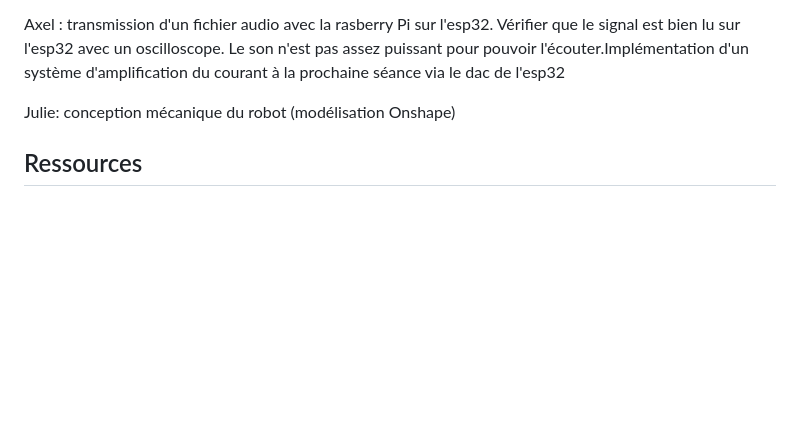
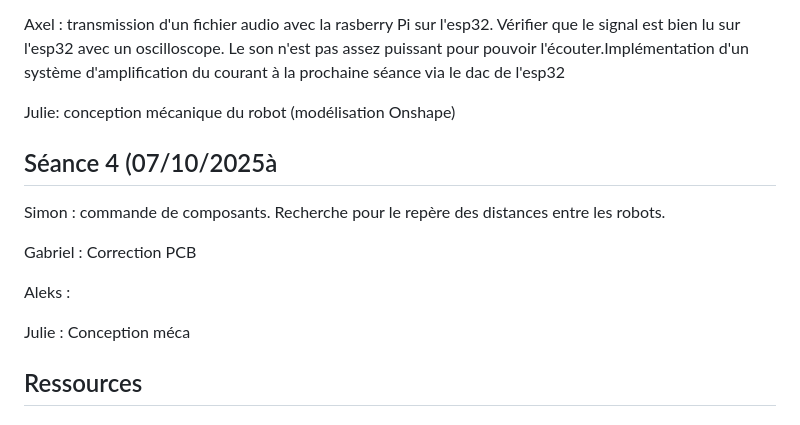
Before and after one commit to Spoyke/Nomad, a Markdown page: README.md, the part around the change. Drawn GitHub-style; blank space fills up the shorter version.

```diff
--- a/README.md
+++ b/README.md
@@ -103,6 +103,16 @@ Axel : transmission d'un fichier audio avec la rasberry Pi sur l'esp32. Vérifie
 
 Julie: conception mécanique du robot (modélisation Onshape)
 
+## Séance 4 (07/10/2025à
+
+ Simon : commande de composants. Recherche pour le repère des distances entre les robots.
+
+ Gabriel : Correction PCB
+
+ Aleks :
+
+ Julie : Conception méca
+
 ## Ressources
 
 ### Lien utile
```
